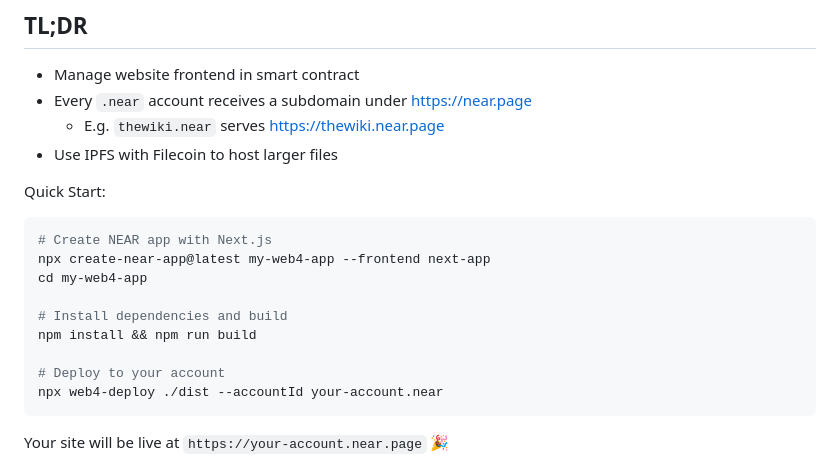
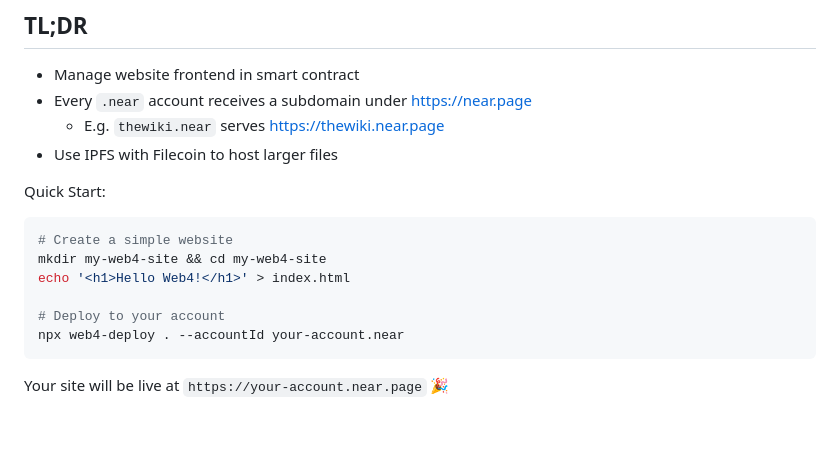
Before and after one commit to vgrichina/web4, a Markdown page: README.md, the part around the change. Drawn GitHub-style; blank space fills up the shorter version.

Commit message:
docs: Update Quick Start to use simple HTML website deployment

````diff
--- a/README.md
+++ b/README.md
@@ -11,15 +11,12 @@
 
 Quick Start:
 ```bash
-# Create NEAR app with Next.js
-npx create-near-app@latest my-web4-app --frontend next-app
-cd my-web4-app
-
-# Install dependencies and build
-npm install && npm run build
+# Create a simple website
+mkdir my-web4-site && cd my-web4-site
+echo '<h1>Hello Web4!</h1>' > index.html
 
 # Deploy to your account
-npx web4-deploy ./dist --accountId your-account.near
+npx web4-deploy . --accountId your-account.near
 ```
 
 Your site will be live at `https://your-account.near.page` 🎉
````
